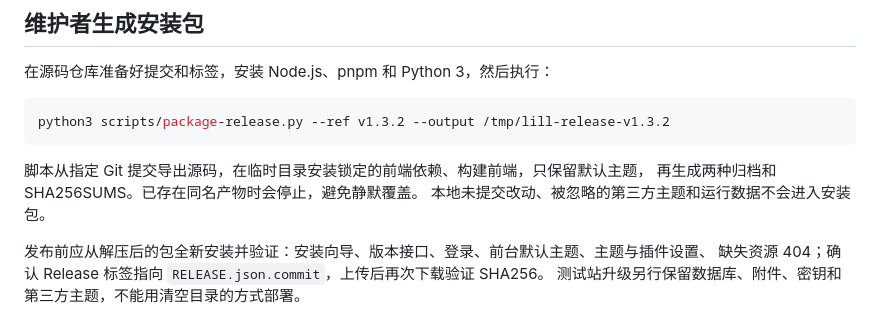
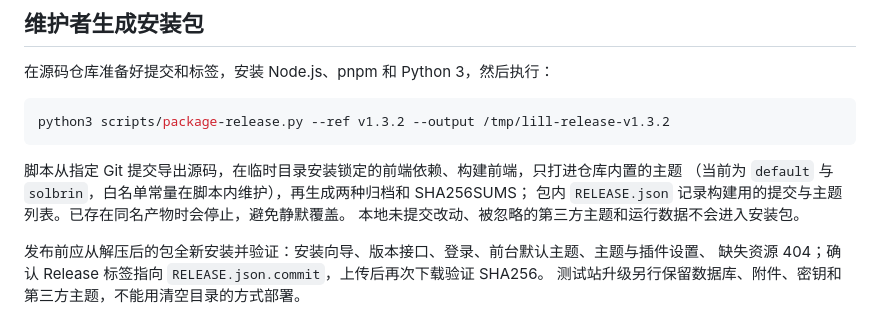
Before and after one commit to asplun/lill, a Markdown page: docs/发布说明.md, the part around the change. Rendered like a GitHub page.

````diff
--- a/docs/发布说明.md
+++ b/docs/发布说明.md
@@ -65,8 +65,9 @@ sha256sum -c SHA256SUMS
 python3 scripts/package-release.py --ref v1.3.2 --output /tmp/lill-release-v1.3.2
 ```
 
-脚本从指定 Git 提交导出源码，在临时目录安装锁定的前端依赖、构建前端，只保留默认主题，
-再生成两种归档和 SHA256SUMS。已存在同名产物时会停止，避免静默覆盖。
+脚本从指定 Git 提交导出源码，在临时目录安装锁定的前端依赖、构建前端，只打进仓库内置的主题
+（当前为 `default` 与 `solbrin`，白名单常量在脚本内维护），再生成两种归档和 SHA256SUMS；
+包内 `RELEASE.json` 记录构建用的提交与主题列表。已存在同名产物时会停止，避免静默覆盖。
 本地未提交改动、被忽略的第三方主题和运行数据不会进入安装包。
 
 发布前应从解压后的包全新安装并验证：安装向导、版本接口、登录、前台默认主题、主题与插件设置、
````
Also changed, not shown: CHANGELOG.md (+1 -0 lines).
